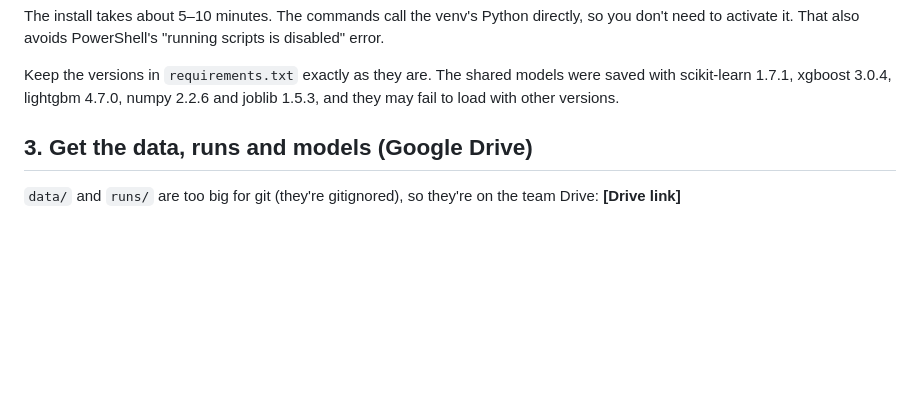
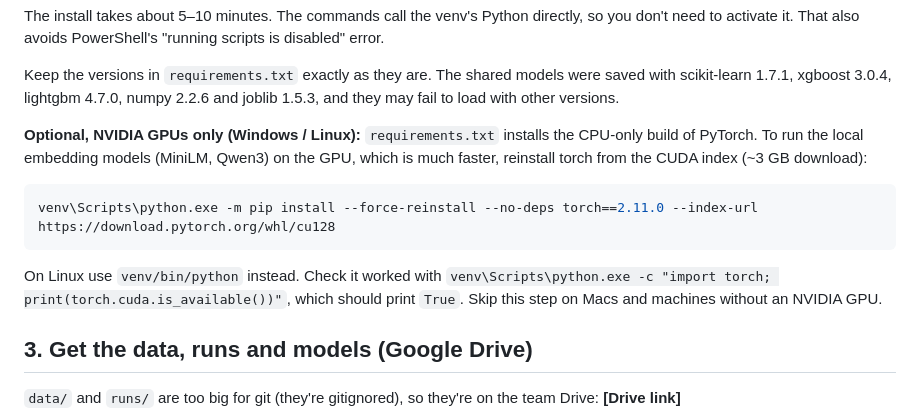
Before and after one commit to Kyanqueso/thesis_clean, a Markdown page: README.md, the part around the change. GitHub-like rendering; blank space fills up the shorter version.

Commit message:
Adjusted readme for nvidia gpu users

````diff
--- a/README.md
+++ b/README.md
@@ -53,6 +53,18 @@ disabled" error.
 Keep the versions in `requirements.txt` exactly as they are. The shared models were
 saved with scikit-learn 1.7.1, xgboost 3.0.4, lightgbm 4.7.0, numpy 2.2.6 and
 joblib 1.5.3, and they may fail to load with other versions.
+
+**Optional, NVIDIA GPUs only (Windows / Linux):** `requirements.txt` installs the
+CPU-only build of PyTorch. To run the local embedding models (MiniLM, Qwen3) on the
+GPU, which is much faster, reinstall torch from the CUDA index (~3 GB download):
+
+```powershell
+venv\Scripts\python.exe -m pip install --force-reinstall --no-deps torch==2.11.0 --index-url https://download.pytorch.org/whl/cu128
+```
+
+On Linux use `venv/bin/python` instead. Check it worked with
+`venv\Scripts\python.exe -c "import torch; print(torch.cuda.is_available())"`, which
+should print `True`. Skip this step on Macs and machines without an NVIDIA GPU.
 
 ## 3. Get the data, runs and models (Google Drive)
 
````
